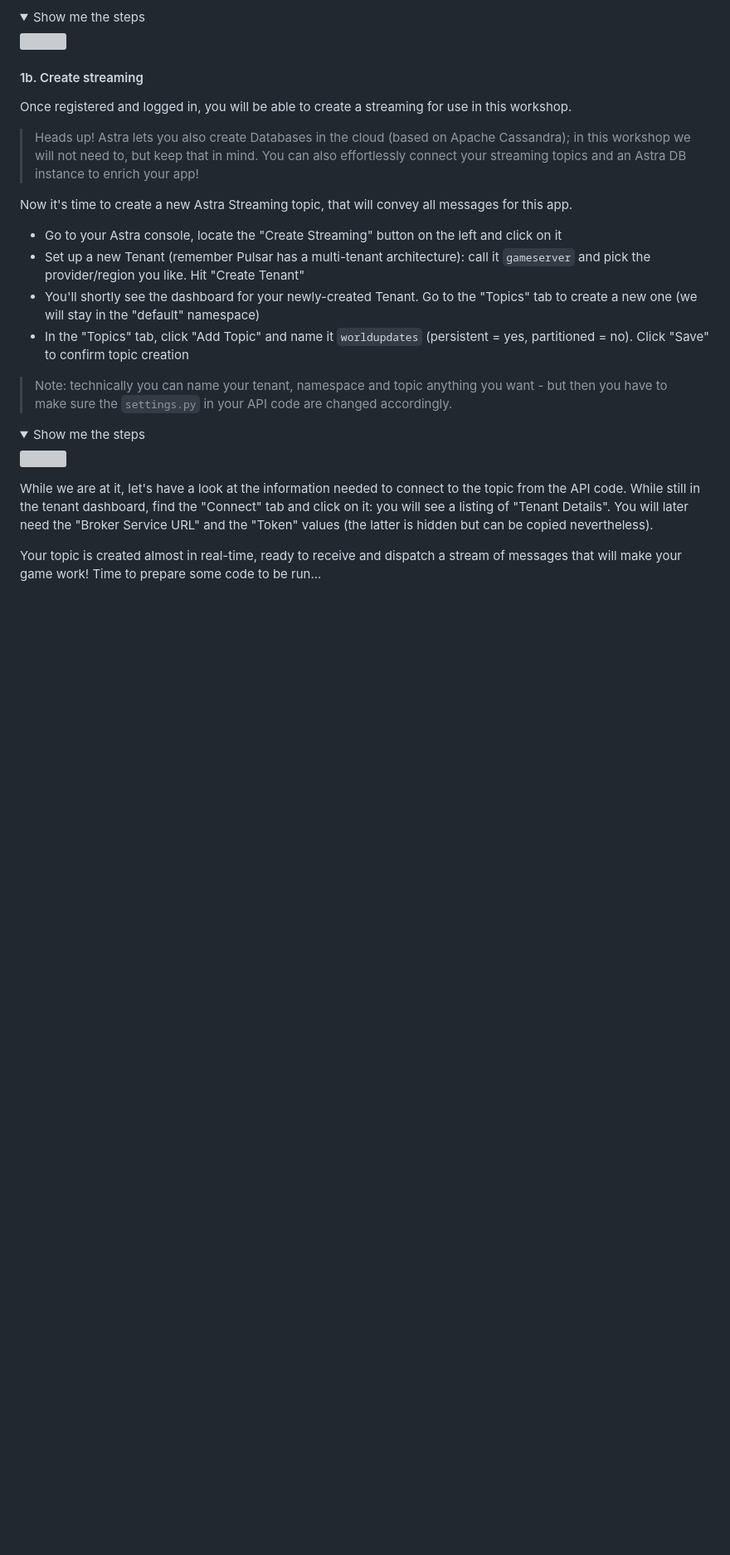
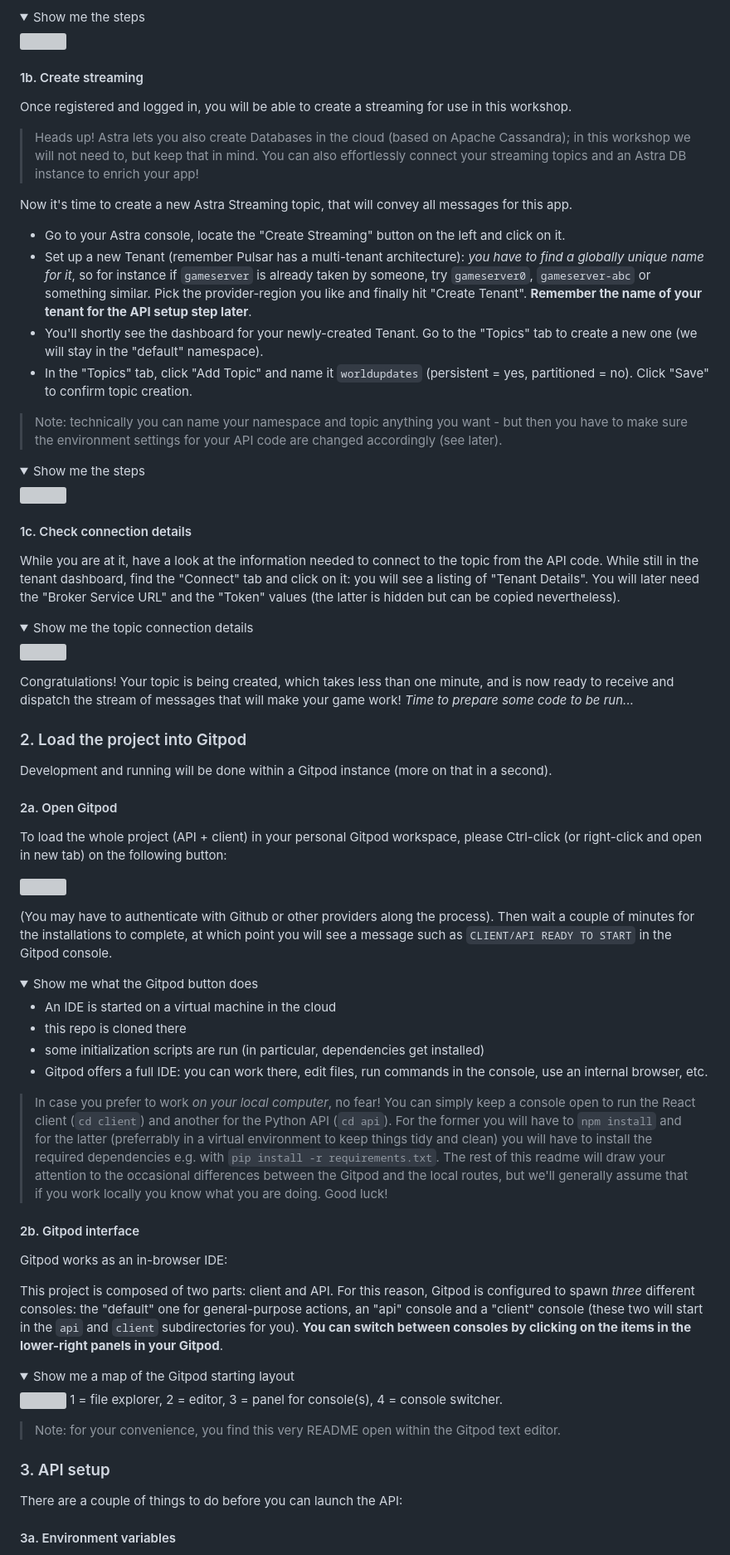
Before and after one commit to datastaxdevs/workshop-streaming-game, a Markdown page: README.md, the part around one of its changes. Shown at 83% size. Rendered like a GitHub page; folded sections open; blank space fills up the shorter version; grey boxes are pictures that could not be loaded.

Commit message:
more readme, adaptation to variable-named tenant

```diff
--- a/README.md
+++ b/README.md
@@ -129,21 +132,89 @@ Once registered and logged in, you will be able to create a streaming for use in
 
 Now it's time to create a new Astra Streaming topic, that will convey all messages for this app.
 
-- Go to your Astra console, locate the "Create Streaming" button on the left and click on it
-- Set up a new Tenant (remember Pulsar has a multi-tenant architecture): call it `gameserver` and pick the provider/region you like. Hit "Create Tenant"
-- You'll shortly see the dashboard for your newly-created Tenant. Go to the "Topics" tab to create a new one (we will stay in the "default" namespace)
-- In the "Topics" tab, click "Add Topic" and name it `worldupdates` (persistent = yes, partitioned = no). Click "Save" to confirm topic creation
+- Go to your Astra console, locate the "Create Streaming" button on the left and click on it.
+- Set up a new Tenant (remember Pulsar has a multi-tenant architecture): _you have to find a globally unique name for it_,
+so for instance if `gameserver` is already taken by someone, try `gameserver0`, `gameserver-abc` or something similar.
+Pick the provider-region you like and finally hit "Create Tenant". **Remember the name of your tenant for the API setup step later**.
+- You'll shortly see the dashboard for your newly-created Tenant. Go to the "Topics" tab to create a new one (we will stay in the "default" namespace).
+- In the "Topics" tab, click "Add Topic" and name it `worldupdates` (persistent = yes, partitioned = no). Click "Save" to confirm topic creation.
 
-> Note: technically you can name your tenant, namespace and topic anything you want - but then you have to make sure the `settings.py` in your API code are changed accordingly.
+> Note: technically you can name your namespace and topic anything you want - but then you have to make sure
+> the environment settings for your API code are changed accordingly (see later).
 
 <details><summary>Show me the steps</summary>
     <img src="https://github.com/hemidactylus/drapetisca/raw/main/images/astra_create_streaming_topic.gif?raw=true" />
 </details>
 
-While we are at it, let's have a look at the information needed to connect to the topic
+#### 1c. Check connection details
+
+While you are at it, have a look at the information needed to connect to the topic
 from the API code. While still in the tenant dashboard, find the "Connect" tab and click on it: you will see a listing of "Tenant Details".
 You will later need the "Broker Service URL" and the "Token" values (the latter is hidden but can be copied nevertheless).
 
-Your topic is created almost in real-time, ready to receive and dispatch a stream of messages that will make your game work!
-Time to prepare some code to be run...
+<details><summary>Show me the topic connection details</summary>
+    <img src="https://github.com/hemidactylus/drapetisca/raw/main/images/topic_connect.png?raw=true" />
+</details>
 
+Congratulations! Your topic is being created, which takes less than one minute, and is now ready to receive and
+dispatch the stream of messages that will make your game work!
+_Time to prepare some code to be run..._
+
+
+### 2. Load the project into Gitpod
+
+Development and running will be done within a Gitpod instance (more on that in a second).
+
+#### 2a. Open Gitpod
+
+To load the whole project (API + client) in your personal Gitpod workspace, please
+Ctrl-click (or right-click and open in new tab) on the following button:
+
+<a href="https://gitpod.io/#https://github.com/hemidactylus/drapetisca"><img src="images/open_in_gitpod_button.svg" /></a>
+
+(You may have to authenticate with Github or other providers along the process).
+Then wait a couple of minutes for the installations to complete, at which point you
+will see a message such as `CLIENT/API READY TO START` in the Gitpod console.
+
+<details><summary>Show me what the Gitpod button does</summary>
+
+- An IDE is started on a virtual machine in the cloud
+- this repo is cloned there
+- some initialization scripts are run (in particular, dependencies get installed)
+- Gitpod offers a full IDE: you can work there, edit files, run commands in the console, use an internal browser, etc.
+
+</details>
+
+> In case you prefer to work _on your local computer_, no fear! You can simply keep
+> a console open to run the React client (`cd client`) and another for the
+> Python API (`cd api`). For the former
+> you will have to `npm install` and for the latter (preferrably in a virtual environment
+> to keep things tidy and clean) you will have to install the required dependencies
+> e.g. with `pip install -r requirements.txt`. The rest of this readme will draw your
+> attention to the occasional differences between the Gitpod and the local routes, but
+> we'll generally assume that if you work locally you know what you are doing. Good luck!
+
+#### 2b. Gitpod interface
+
+Gitpod works as an in-browser IDE:
+
+This project is composed of two parts: client and API. For this reason, Gitpod
+is configured to spawn _three_ different consoles: the "default" one for
+general-purpose actions, an "api" console and a "client" console (these two
+will start in the `api` and `client` subdirectories for you).
+**You can switch between consoles by clicking on the items in the lower-right panels in your Gitpod**.
+
+<details><summary>Show me a map of the Gitpod starting layout</summary>
+    <img src="https://github.com/hemidactylus/drapetisca/raw/main/images/gitpod_view.png?raw=true" />
+    1 = file explorer, 2 = editor, 3 = panel for console(s), 4 = console switcher.
+</details>
+
+> Note: for your convenience, you find this very README open within the Gitpod
+> text editor.
+
+### 3. API setup
+
+There are a couple of things to do before you can launch the API:
+
+#### 3a. Environment variables
+
```
Also changed, not shown: other parts of README.md (+39 -72 lines), images/gitpod_view.png (added), images/topic_connect.png (added), 6 other files.
